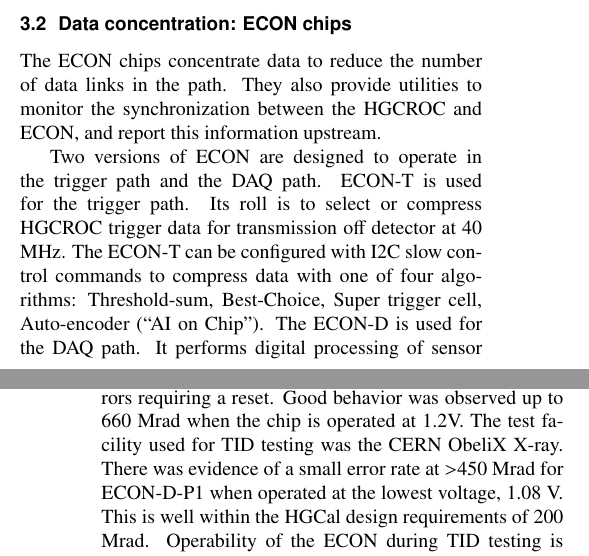
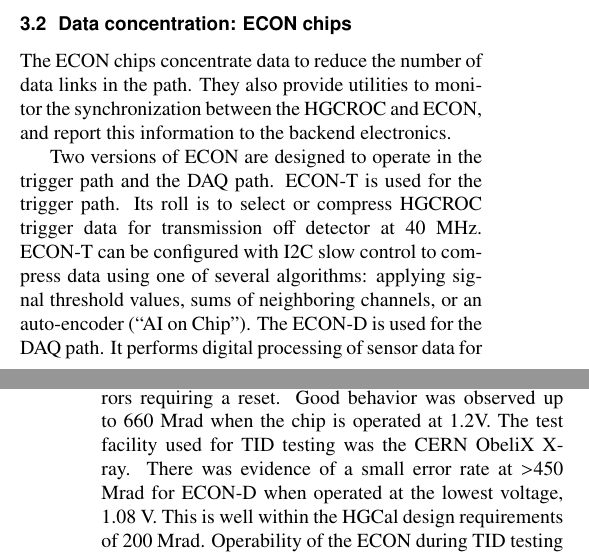
Before and after one commit to akgrummer/calor-proc, a LaTeX document (src/proc.tex): two parts of the columns of pages 3 and 4 of 5, joined at a grey line, cut so that both start at the same text. Compiled offline with pdfLaTeX.

Commit message:
address comments from reviewer

```diff
--- a/src/proc.tex
+++ b/src/proc.tex
@@ -168,11 +169,11 @@ Several radiation campaigns to investigate the behavior of the HGCROC have been
 
 \subsection{Data concentration: ECON chips}
 \label{sec:econ}
-The ECON chips concentrate data to reduce the number of data links in the path. They also provide utilities to monitor the synchronization between the HGCROC and ECON, and report this information upstream.
+The ECON chips concentrate data to reduce the number of data links in the path. They also provide utilities to monitor the synchronization between the HGCROC and ECON, and report this information to the backend electronics.
 
-Two versions of ECON are designed to operate in the trigger path and the DAQ path. ECON-T is used for the trigger path. Its roll is to select or compress HGCROC trigger data for transmission off detector at 40 MHz. The ECON-T can be configured with I2C slow control commands to compress data with one of four algorithms: Threshold-sum, Best-Choice, Super trigger cell, Auto-encoder (“AI on Chip”). The ECON-D is used for the DAQ path. It performs digital processing of sensor data for events passing L1 trigger up to 1 MHz (nominal operation expected at 750 kHz). ECON-D applies zero-suppression to avoid readout of channel data that does not have a pulse above the nominal noise and performs alignment of channels from multiple HGCROCs.
+Two versions of ECON are designed to operate in the trigger path and the DAQ path. ECON-T is used for the trigger path. Its roll is to select or compress HGCROC trigger data for transmission off detector at 40~MHz. ECON-T can be configured with I2C slow control to compress data using one of several algorithms: applying signal threshold values, sums of neighboring channels, or an auto-encoder (“AI on Chip”). The ECON-D is used for the DAQ path. It performs digital processing of sensor data for events passing L1 trigger up to 1 MHz (nominal operation expected at 750 kHz). ECON-D applies zero-suppression to avoid readout of channel data that does not have a pulse above the nominal noise and performs alignment of channels from multiple HGCROCs.
 
-Radiation campaigns have been used to demonstrate the ECON chips maintain excellent performance in harsh radiation environments. No single event upsets have been observed in slow control I2C registers. The campaigns were used to set upper limits on the cross section of errors requiring a reset. Good behavior was observed up to 660 Mrad when the chip is operated at 1.2V. The test facility used for TID testing was the CERN ObeliX X-ray. There was evidence of a small error rate at >450 Mrad for ECON-D-P1 when operated at the lowest voltage, 1.08~V. This is well within the HGCal design requirements of 200 Mrad. Operability of the ECON during TID testing is demonstrated in figure~\ref{fig:econ}, showing the expected change in the optimal phase and capacitance settings with exposure to higher levels of TID.
+Radiation campaigns have been used to demonstrate the ECON chips maintain excellent performance in harsh radiation environments. No single event upsets have been observed in slow control I2C registers. The campaigns were used to set upper limits on the cross section of errors requiring a reset. Good behavior was observed up to 660 Mrad when the chip is operated at 1.2V. The test facility used for TID testing was the CERN ObeliX X-ray. There was evidence of a small error rate at >450 Mrad for ECON-D when operated at the lowest voltage, 1.08~V. This is well within the HGCal design requirements of 200 Mrad. Operability of the ECON during TID testing is demonstrated in figure~\ref{fig:econ}, showing the expected change in the optimal phase and capacitance settings with exposure to higher levels of TID.
 
 The ECON engineering run is complete and the project will receive 24 thousand ECONs shortly after the conference date. The amount is about half of the total number needed for the detector. Characterization and testing will happen the summer 2024. All ECONs are expected to be produced and tested by early 2025.
 
```
Also changed, not shown: figures/econ-capPLLTID.png, figures/econ-phaseTID.png, figures/roc-ADClinearity.png, figures/roc-toaTimewalk.png, src/proc.tex (5 more changed lines).
